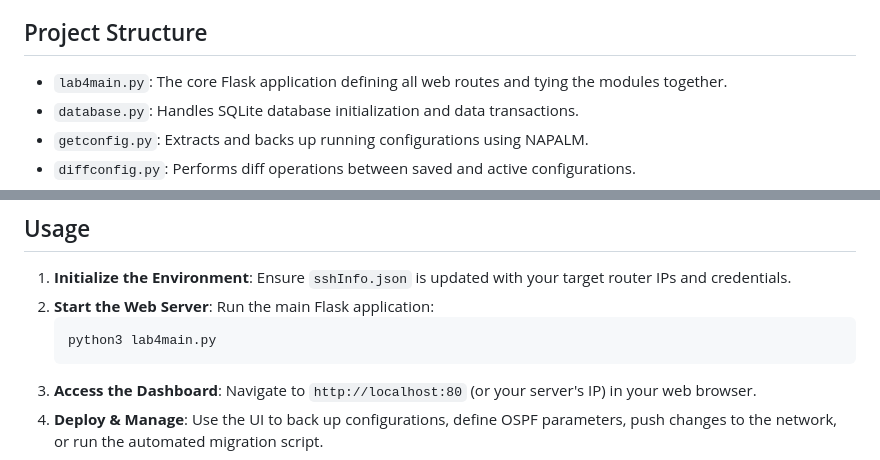
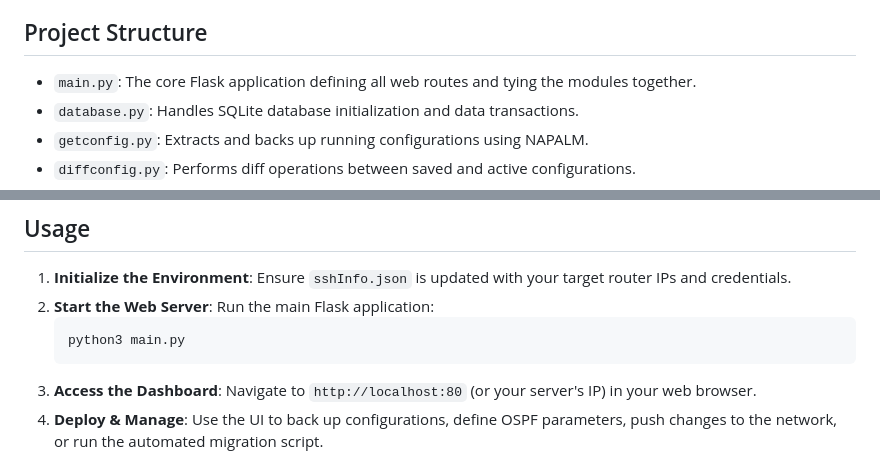
Before and after one commit to dushyantkinha-cu/OSPF-Config-Manager, a Markdown page: README.md, 2 parts joined by grey strips. Drawn GitHub-style.

````diff
--- a/README.md
+++ b/README.md
@@ -16,7 +16,7 @@ This project provides a web-based, automated approach to managing, configuring,
 
 ## Project Structure
 
-* `lab4main.py`: The core Flask application defining all web routes and tying the modules together.
+* `main.py`: The core Flask application defining all web routes and tying the modules together.
 * `database.py`: Handles SQLite database initialization and data transactions.
 * `getconfig.py`: Extracts and backs up running configurations using NAPALM.
 * `diffconfig.py`: Performs diff operations between saved and active configurations.
@@ -48,7 +48,7 @@ To run this project, ensure you have the following installed:
 1. **Initialize the Environment**: Ensure `sshInfo.json` is updated with your target router IPs and credentials.
 2. **Start the Web Server**: Run the main Flask application:
    ```bash
-   python3 lab4main.py
+   python3 main.py
    ```
 3. **Access the Dashboard**: Navigate to `http://localhost:80` (or your server's IP) in your web browser.
 4. **Deploy & Manage**: Use the UI to back up configurations, define OSPF parameters, push changes to the network, or run the automated migration script.
````
